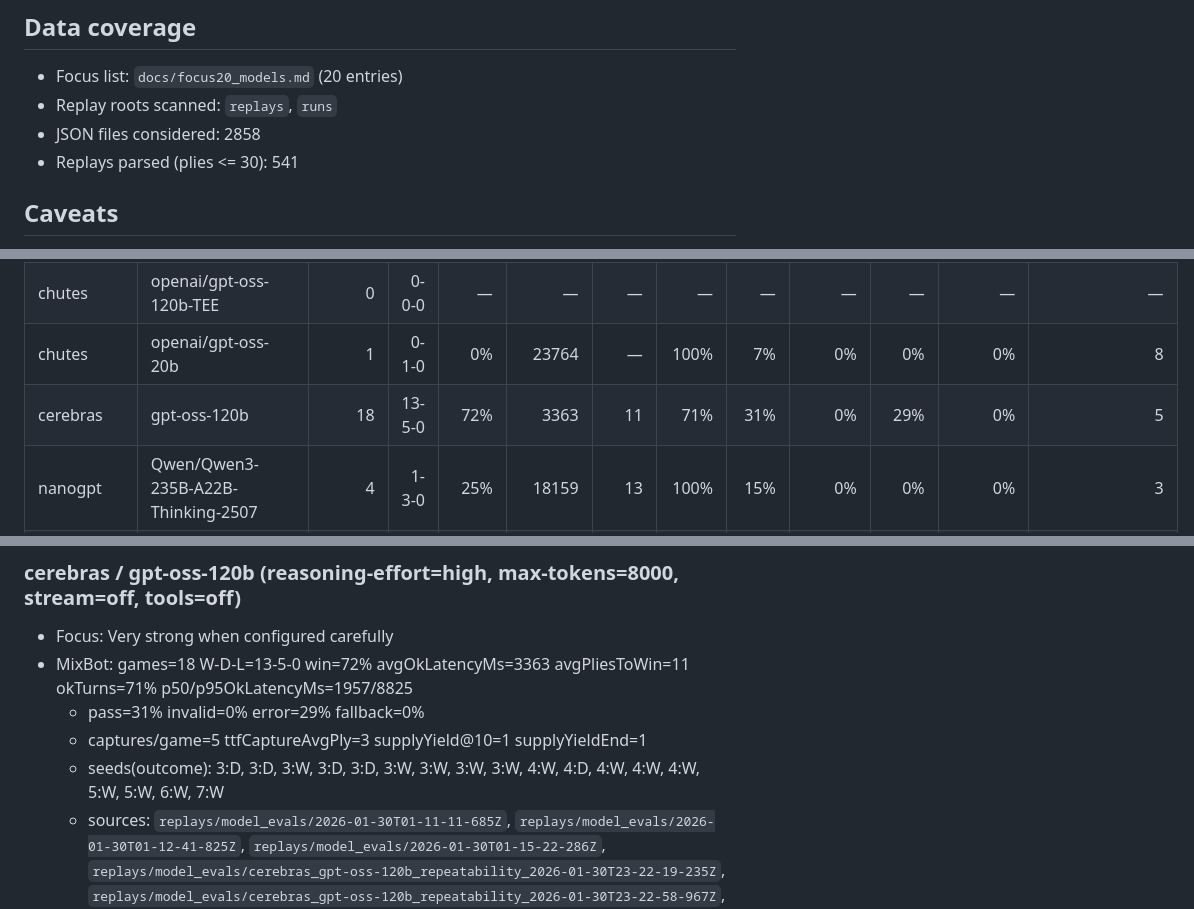
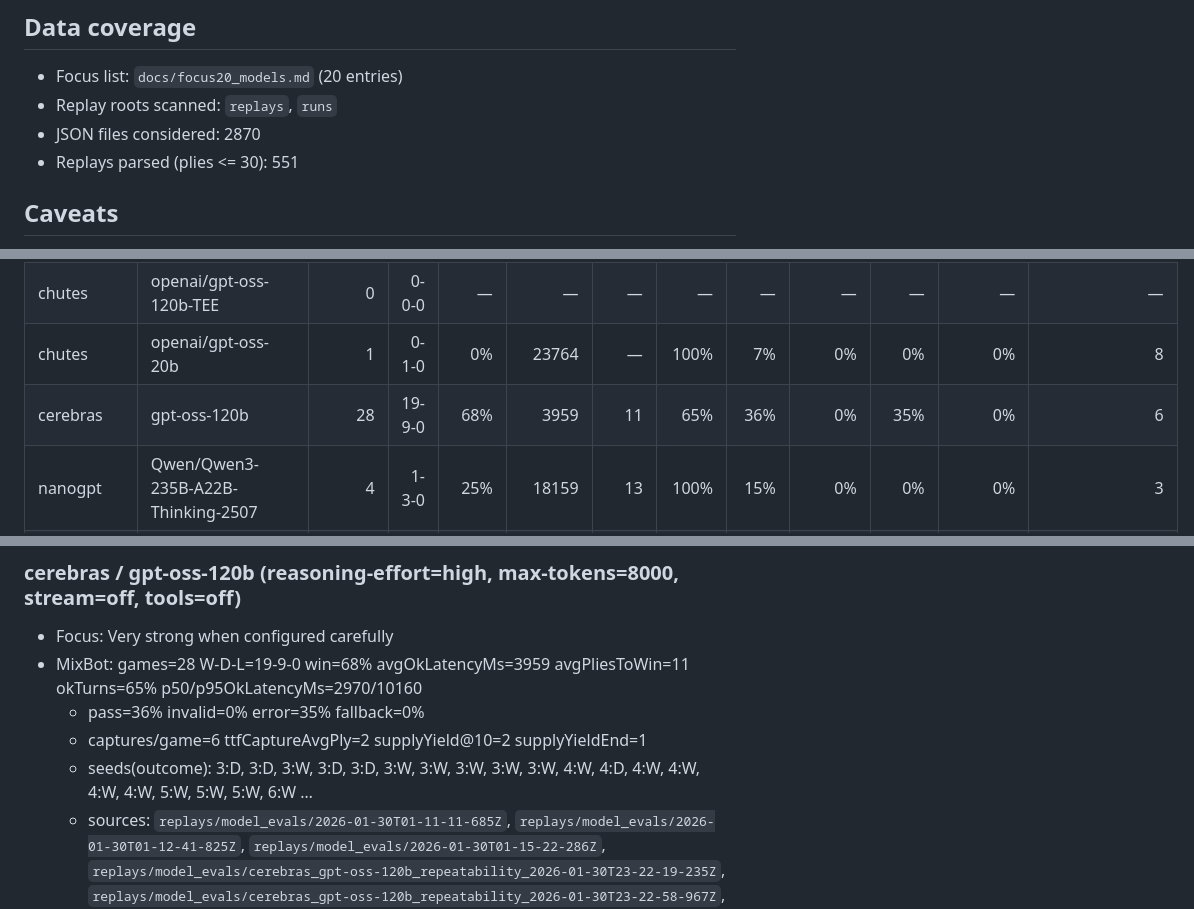
Before and after one commit to MykolaPinchuk/ASG, a Markdown page: performance.md, 3 parts joined by grey strips. Drawn GitHub-style.

Commit message:
agent07: checkpoint(docs): refresh performance snapshot

```diff
--- a/performance.md
+++ b/performance.md
@@ -14,8 +14,8 @@ npm run -s perf:top20
 
 - Focus list: `docs/focus20_models.md` (20 entries)
 - Replay roots scanned: `replays`, `runs`
-- JSON files considered: 2858
-- Replays parsed (plies <= 30): 541
+- JSON files considered: 2870
+- Replays parsed (plies <= 30): 551
 
 ## Caveats
 
@@ -33,7 +33,7 @@ npm run -s perf:top20
 | chutes | openai/gpt-oss-120b-TEE | 10 | 4-6-0 | 40% | 19745 | 15 | 99% | 2% | 1% | 1% | 0% | 7 |
 | chutes | openai/gpt-oss-120b-TEE | 0 | 0-0-0 | — | — | — | — | — | — | — | — | — |
 | chutes | openai/gpt-oss-20b | 1 | 0-1-0 | 0% | 23764 | — | 100% | 7% | 0% | 0% | 0% | 8 |
-| cerebras | gpt-oss-120b | 18 | 13-5-0 | 72% | 3363 | 11 | 71% | 31% | 0% | 29% | 0% | 5 |
+| cerebras | gpt-oss-120b | 28 | 19-9-0 | 68% | 3959 | 11 | 65% | 36% | 0% | 35% | 0% | 6 |
 | nanogpt | Qwen/Qwen3-235B-A22B-Thinking-2507 | 4 | 1-3-0 | 25% | 18159 | 13 | 100% | 15% | 0% | 0% | 0% | 3 |
 | nanogpt | deepseek-ai/DeepSeek-V3.1-Terminus:thinking | 4 | 0-4-0 | 0% | 22355 | — | 97% | 12% | 0% | 3% | 0% | 4 |
 | nanogpt | zai-org/GLM-4.5:thinking | 2 | 0-2-0 | 0% | 41200 | — | 100% | 25% | 0% | 0% | 0% | 4 |
@@ -157,10 +157,10 @@ npm run -s perf:top20
 ### cerebras / gpt-oss-120b (reasoning-effort=high, max-tokens=8000, stream=off, tools=off)
 
 - Focus: Very strong when configured carefully
-- MixBot: games=18 W-D-L=13-5-0 win=72% avgOkLatencyMs=3363 avgPliesToWin=11 okTurns=71% p50/p95OkLatencyMs=1957/8825
-  - pass=31% invalid=0% error=29% fallback=0%
-  - captures/game=5 ttfCaptureAvgPly=3 supplyYield@10=1 supplyYieldEnd=1
-  - seeds(outcome): 3:D, 3:D, 3:W, 3:D, 3:D, 3:W, 3:W, 3:W, 3:W, 4:W, 4:D, 4:W, 4:W, 4:W, 5:W, 5:W, 6:W, 7:W
+- MixBot: games=28 W-D-L=19-9-0 win=68% avgOkLatencyMs=3959 avgPliesToWin=11 okTurns=65% p50/p95OkLatencyMs=2970/10160
+  - pass=36% invalid=0% error=35% fallback=0%
+  - captures/game=6 ttfCaptureAvgPly=2 supplyYield@10=2 supplyYieldEnd=1
+  - seeds(outcome): 3:D, 3:D, 3:W, 3:D, 3:D, 3:W, 3:W, 3:W, 3:W, 3:W, 4:W, 4:D, 4:W, 4:W, 4:W, 4:W, 5:W, 5:W, 5:W, 6:W …
   - sources: `replays/model_evals/2026-01-30T01-11-11-685Z`, `replays/model_evals/2026-01-30T01-12-41-825Z`, `replays/model_evals/2026-01-30T01-15-22-286Z`, `replays/model_evals/cerebras_gpt-oss-120b_repeatability_2026-01-30T23-22-19-235Z`, `replays/model_evals/cerebras_gpt-oss-120b_repeatability_2026-01-30T23-22-58-967Z`, `replays/model_evals/cerebras_gpt-oss-120b_repeatability_2026-01-30T23-24-49-476Z`, …
 - GreedyBot: games=0 W-D-L=0-0-0 win=— avgOkLatencyMs=— avgPliesToWin=— okTurns=— p50/p95OkLatencyMs=—/—
   - pass=— invalid=— error=— fallback=—
```
Also changed, not shown: other parts of performance.md (+2 -2 lines).
